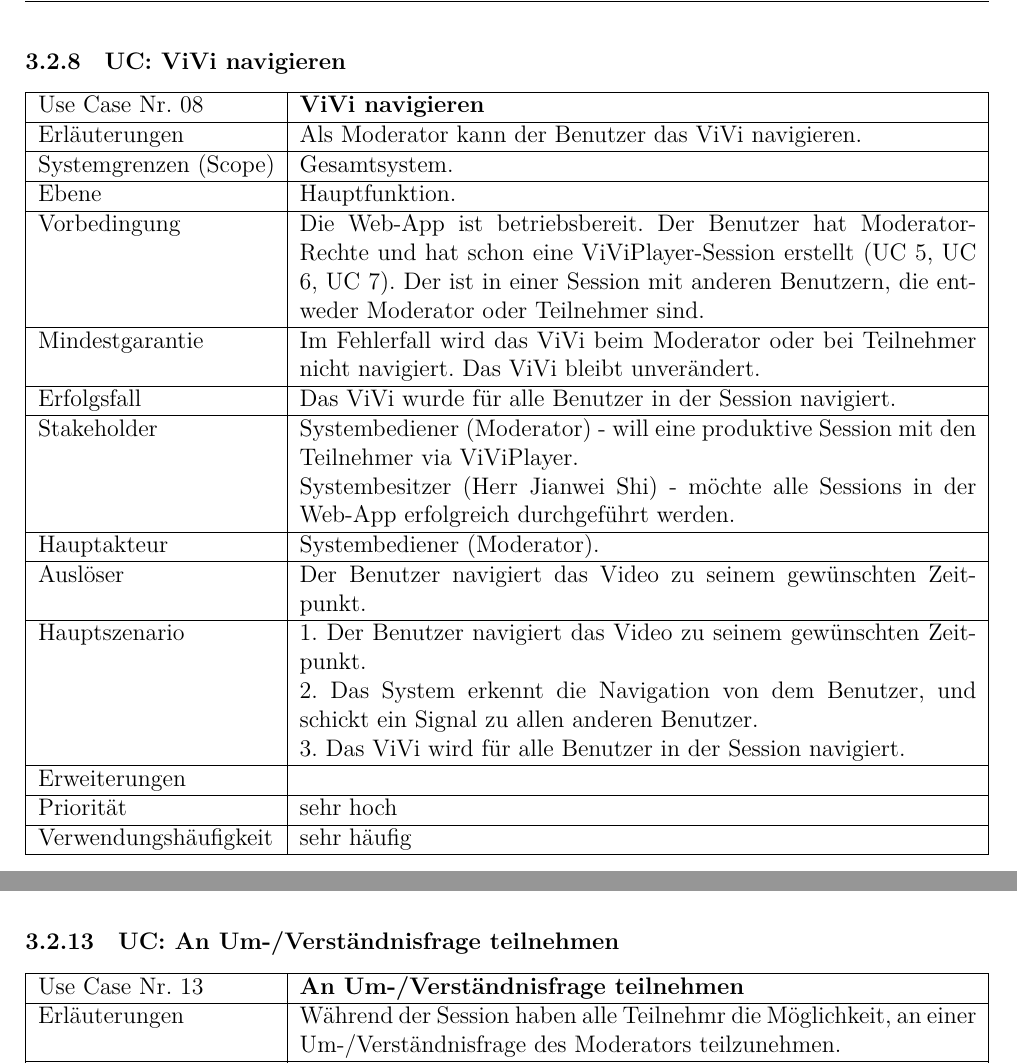
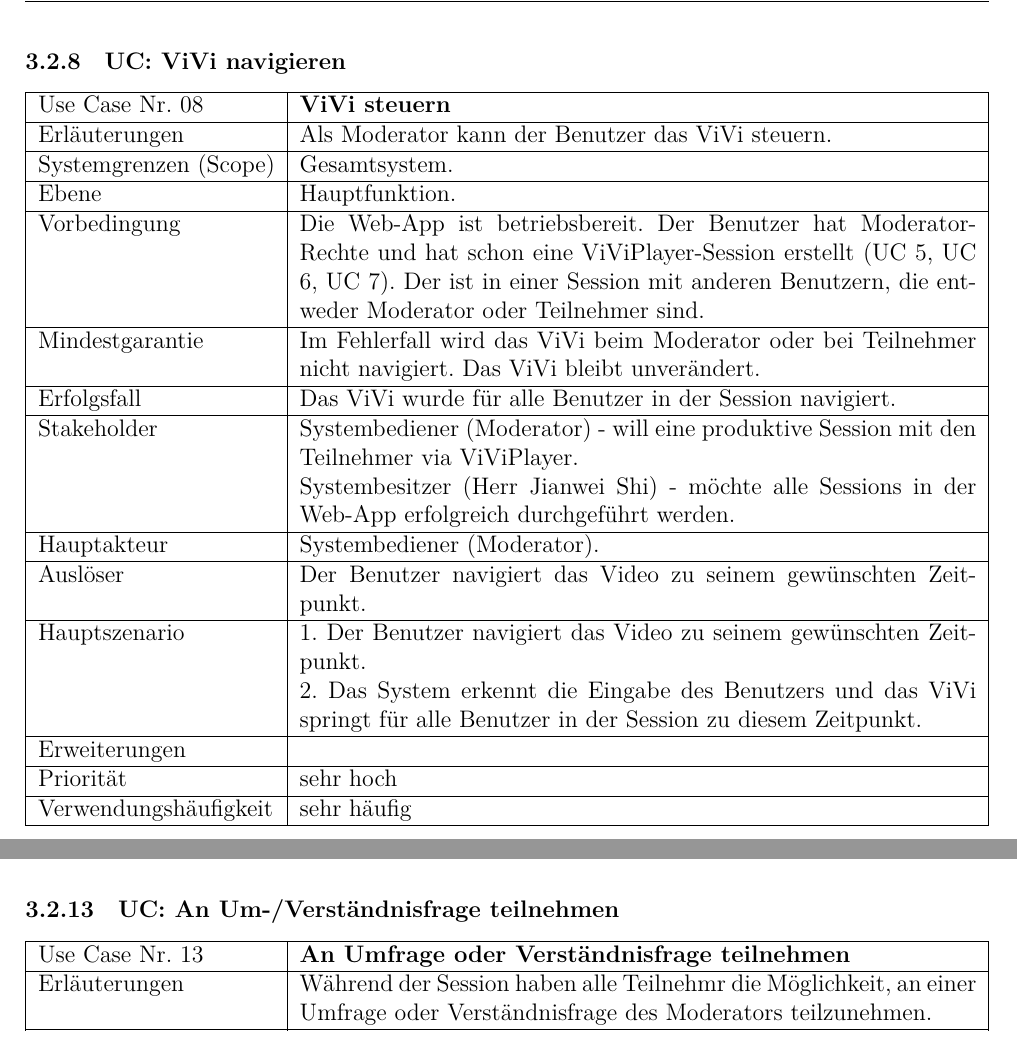
Before and after one commit to dnguyen141/ViViPlayer, a LaTeX document (specification/SWP-WS2122-ViViPlayer3-Spec-v02.tex, which reads specification/sections/tables/08_USE-CASE_MODERATOR-VIVI-KONTROLLIEREN.tex, specification/sections/tables/13_USE-CASE-UMFRAGEN-TEILNEHMEN.tex): two parts of pages 16 and 21 of 35, joined at a grey line, cut so that both start at the same text. Compiled offline with XeLaTeX.

Commit message:
fixing minor wording issues in UCs

```diff
--- a/specification/sections/tables/08_USE-CASE_MODERATOR-VIVI-KONTROLLIEREN.tex
+++ b/specification/sections/tables/08_USE-CASE_MODERATOR-VIVI-KONTROLLIEREN.tex
@@ -1,7 +1,7 @@
 \begin{tabularx}{\linewidth}{|l|X|}
 	\hline
-	Use Case Nr. 08			& \textbf{ViVi navigieren} \\ \hline
-	Erläuterungen			& Als Moderator kann der Benutzer das ViVi navigieren. \\ \hline
+	Use Case Nr. 08			& \textbf{ViVi steuern} \\ \hline
+	Erläuterungen			& Als Moderator kann der Benutzer das ViVi steuern. \\ \hline
 	Systemgrenzen (Scope)	& Gesamtsystem. \\ \hline
 	Ebene					& Hauptfunktion. \\ \hline
 	Vorbedingung			& Die Web-App ist betriebsbereit. Der Benutzer hat Moderator-
@@ -19,9 +19,8 @@
 							  Zeitpunkt. \\ \hline
 	Hauptszenario			& 1. Der Benutzer navigiert das Video zu seinem gewünschten
 							  Zeitpunkt. \\
-							& 2. Das System erkennt die Navigation von dem Benutzer, und
-							  schickt ein Signal zu allen anderen Benutzer. \\
-							& 3. Das ViVi wird für alle Benutzer in der Session navigiert.
+							& 2. Das System erkennt die Eingabe des Benutzers und
+							  das ViVi springt für alle Benutzer in der Session zu diesem Zeitpunkt.
 							  \\ \hline
 	Erweiterungen			&  \\ \hline
 	Priorität				& sehr hoch \\ \hline
--- a/specification/sections/tables/13_USE-CASE-UMFRAGEN-TEILNEHMEN.tex
+++ b/specification/sections/tables/13_USE-CASE-UMFRAGEN-TEILNEHMEN.tex
@@ -1,28 +1,28 @@
 \begin{tabularx}{\linewidth}{|l|X|}
 	\hline
-	Use Case Nr. 13			& \textbf{An Um-/Verständnisfrage teilnehmen} \\ \hline
+	Use Case Nr. 13			& \textbf{An Umfrage oder Verständnisfrage teilnehmen} \\ \hline
 	Erläuterungen			& Während der Session haben alle Teilnehmr die Möglichkeit, an einer
-							  Um-/Verständnisfrage des Moderators teilzunehmen. \\ \hline
+							  Umfrage oder Verständnisfrage des Moderators teilzunehmen. \\ \hline
 	Systemgrenzen (Scope)	& Gesamtsystem. \\ \hline
 	Ebene					& Hauptfunktion. \\ \hline
 	Vorbedingung			& Das System ist betriebsbereit. Der Benutzer befindet sich auf der
-							  ViViPlayer-Seite der Web-App. Da stellt der Moderator eine Um-/Verständnisfrage für alle Teilnehmer und das System zeigt die auf das Fenster für Um-/Verständnisfrage. \\ \hline
+							  ViViPlayer-Seite der Web-App. Da stellt der Moderator eine Umfrage/Verständnisfrage für alle Teilnehmer und das System zeigt die auf das Fenster für Um-/Verständnisfrage. \\ \hline
 	Mindestgarantie			& Im Fehlerfall wird die Antwort des Benutzers nicht gezählt und
 							  nicht sichtbar zu den anderen sein. \\ \hline
 	Erfolgsfall				& Der Moderator kann die Antwort vom Benutzer sehen oder die Antwort
 							  wird für das Balkendiagramm gerechnet. \\ \hline
 	Stakeholder				& Systembediener (Teilnehmer) - möchte seine Meinung durch die
-							  Antwort für Um-/Verständnisfrage mitteilen. \\
+							  Antwort für Umfrage/Verständnisfrage mitteilen. \\
 							& Systembediener (Moderator) - möchte die Meinungen von Teilnehmer
 							  sammeln, damit die Lösung immer optimal ist. \\ \hline
 	Hauptakteur				& Systembediener (Teilnehmer) \\ \hline
-	Auslöser				& Der Benutzer klickt auf die Antwort der Um-/Verständnisfrage. \\
+	Auslöser				& Der Benutzer klickt auf die Antwort der Umfrage/Verständnisfrage. \\
 							  \hline
-	Hauptszenario			& 1. Der Benutzer klickt auf eine Antwort der Um-/Verständnisfrage,
+	Hauptszenario			& 1. Der Benutzer klickt auf eine Antwort der Umfrage/Verständnisfrage,
 	                          2. Der Benutzer klickt auf den ``Senden''-Button. \\
 							& 3. Das System sammelt die Antwort von allen Benutzer. \\
 							& 4. Das System zeigt nach 30 Sekunden das Ergebnis von der
-							  Um-/Verständnisfrage im Form eines Balkendiagramm. \\ \hline
+							  Umfrage/Verständnisfrage im Form eines Balkendiagramm. \\ \hline
 	Erweiterungen			& 3a. WENN der Benutzer keine Antwort eingibt, DANN zählt das System
 							  seine leere Antwort auch nicht. \\ \hline
 	Priorität				& hoch \\ \hline
```
Also changed, not shown: specification/sections/tables/02_USE-CASE_MODERATOR-LOGIN.tex (+3 -3 lines), specification/sections/tables/06_USE-CASE_MODERATOR-VIVI-SEGMENTIEREN.tex (+6 -6 lines), specification/sections/tables/07_USE-CASE_MODERATOR-FRAGEN-ERSTELLEN.tex (+2 -2 lines), specification/sections/tables/09_USE-CASE_MODERATOR-UMFRAGEN-ERSTELLEN.tex (+8 -8 lines), specification/sections/tables/14_USE-CASE-ANNOTATION-ERSTELLEN.tex (+1 -1 lines).
